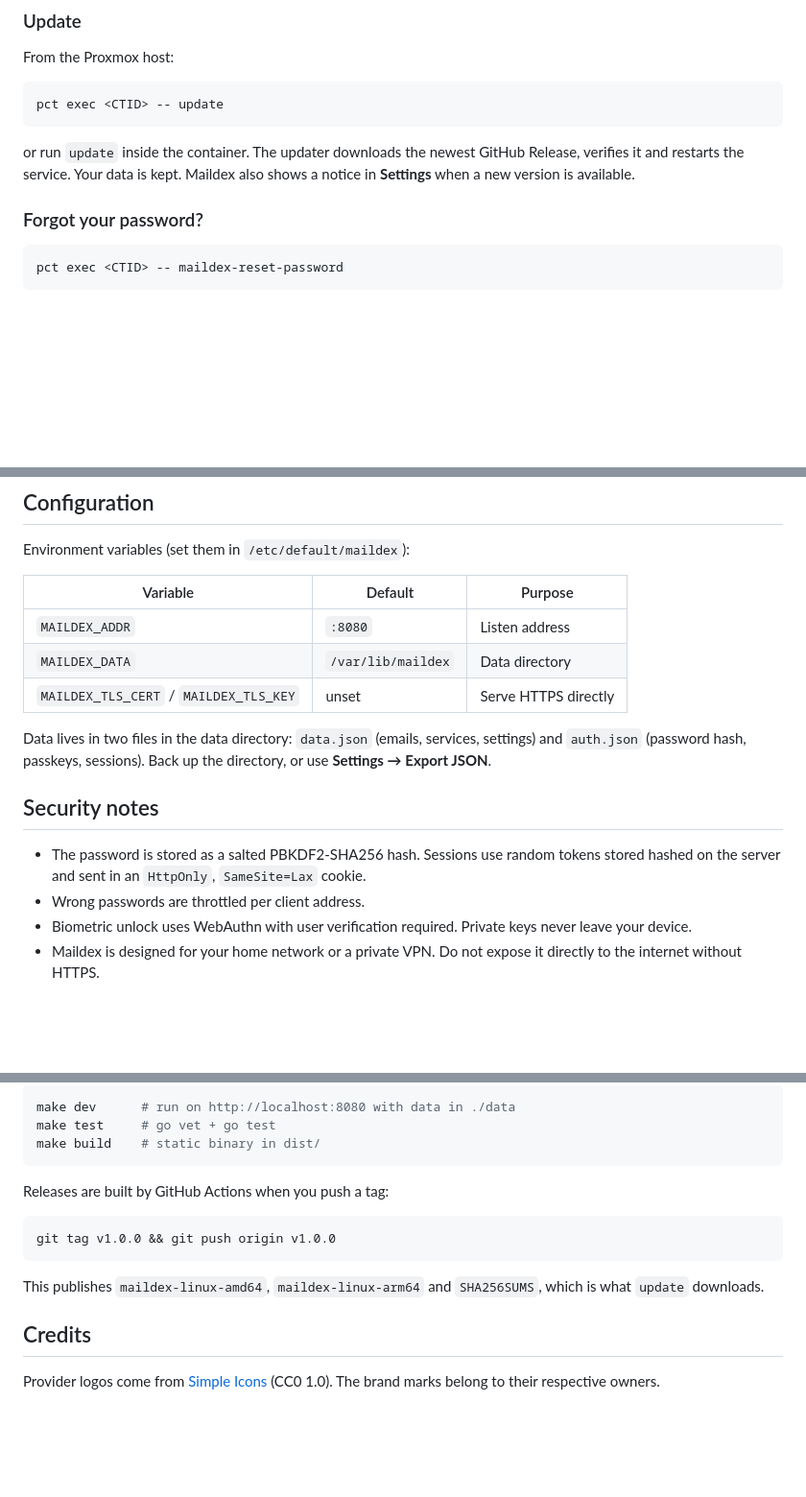
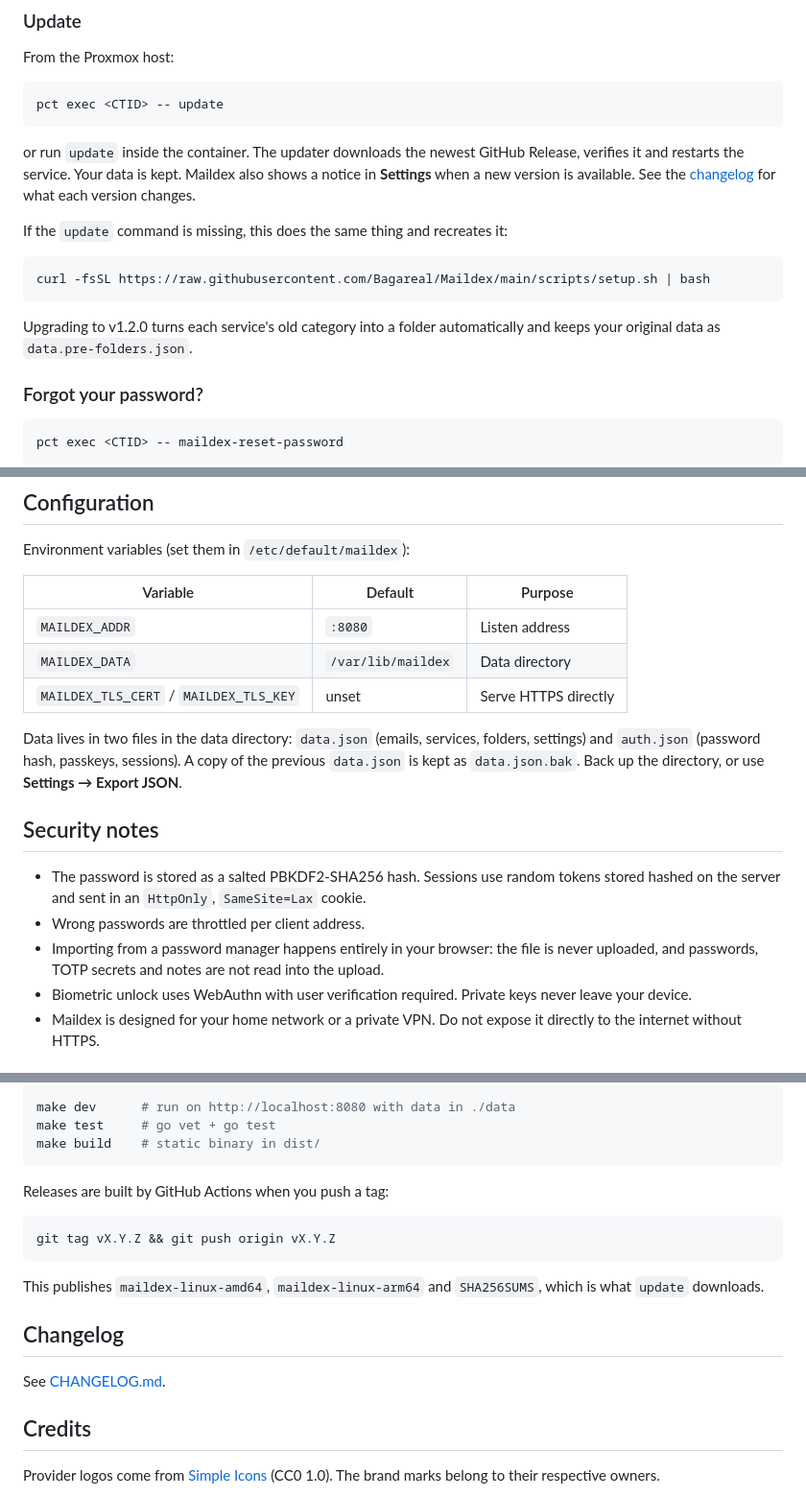
Before and after one commit to Bagareal/Maildex, a Markdown page: README.md, 3 parts joined by grey strips. Shown at 96% size. Drawn GitHub-style; blank space fills up the shorter version.

Commit message:
Docs: add CHANGELOG, bring README and CLAUDE.md up to date with v1.2.0
Co-Authored-By: Claude Sonnet 5.5 <noreply@anthropic.com>

````diff
--- a/README.md
+++ b/README.md
@@ -47,7 +47,15 @@ From the Proxmox host:
 pct exec <CTID> -- update
 ```
 
-or run `update` inside the container. The updater downloads the newest GitHub Release, verifies it and restarts the service. Your data is kept. Maildex also shows a notice in **Settings** when a new version is available.
+or run `update` inside the container. The updater downloads the newest GitHub Release, verifies it and restarts the service. Your data is kept. Maildex also shows a notice in **Settings** when a new version is available. See the [changelog](CHANGELOG.md) for what each version changes.
+
+If the `update` command is missing, this does the same thing and recreates it:
+
+```bash
+curl -fsSL https://raw.githubusercontent.com/Bagareal/Maildex/main/scripts/setup.sh | bash
+```
+
+Upgrading to v1.2.0 turns each service's old category into a folder automatically and keeps your original data as `data.pre-folders.json`.
 
 ### Forgot your password?
 
@@ -79,12 +87,13 @@ Environment variables (set them in `/etc/default/maildex`):
 | `MAILDEX_DATA` | `/var/lib/maildex` | Data directory |
 | `MAILDEX_TLS_CERT` / `MAILDEX_TLS_KEY` | unset | Serve HTTPS directly |
 
-Data lives in two files in the data directory: `data.json` (emails, services, settings) and `auth.json` (password hash, passkeys, sessions). Back up the directory, or use **Settings → Export JSON**.
+Data lives in two files in the data directory: `data.json` (emails, services, folders, settings) and `auth.json` (password hash, passkeys, sessions). A copy of the previous `data.json` is kept as `data.json.bak`. Back up the directory, or use **Settings → Export JSON**.
 
 ## Security notes
 
 - The password is stored as a salted PBKDF2-SHA256 hash. Sessions use random tokens stored hashed on the server and sent in an `HttpOnly`, `SameSite=Lax` cookie.
 - Wrong passwords are throttled per client address.
+- Importing from a password manager happens entirely in your browser: the file is never uploaded, and passwords, TOTP secrets and notes are not read into the upload.
 - Biometric unlock uses WebAuthn with user verification required. Private keys never leave your device.
 - Maildex is designed for your home network or a private VPN. Do not expose it directly to the internet without HTTPS.
 
@@ -101,10 +110,14 @@ make build    # static binary in dist/
 Releases are built by GitHub Actions when you push a tag:
 
 ```bash
-git tag v1.0.0 && git push origin v1.0.0
+git tag vX.Y.Z && git push origin vX.Y.Z
 ```
 
 This publishes `maildex-linux-amd64`, `maildex-linux-arm64` and `SHA256SUMS`, which is what `update` downloads.
+
+## Changelog
+
+See [CHANGELOG.md](CHANGELOG.md).
 
 ## Credits
 
````
Also changed, not shown: CHANGELOG.md (added, +58 -0 lines), CLAUDE.md (+6 -2 lines).
